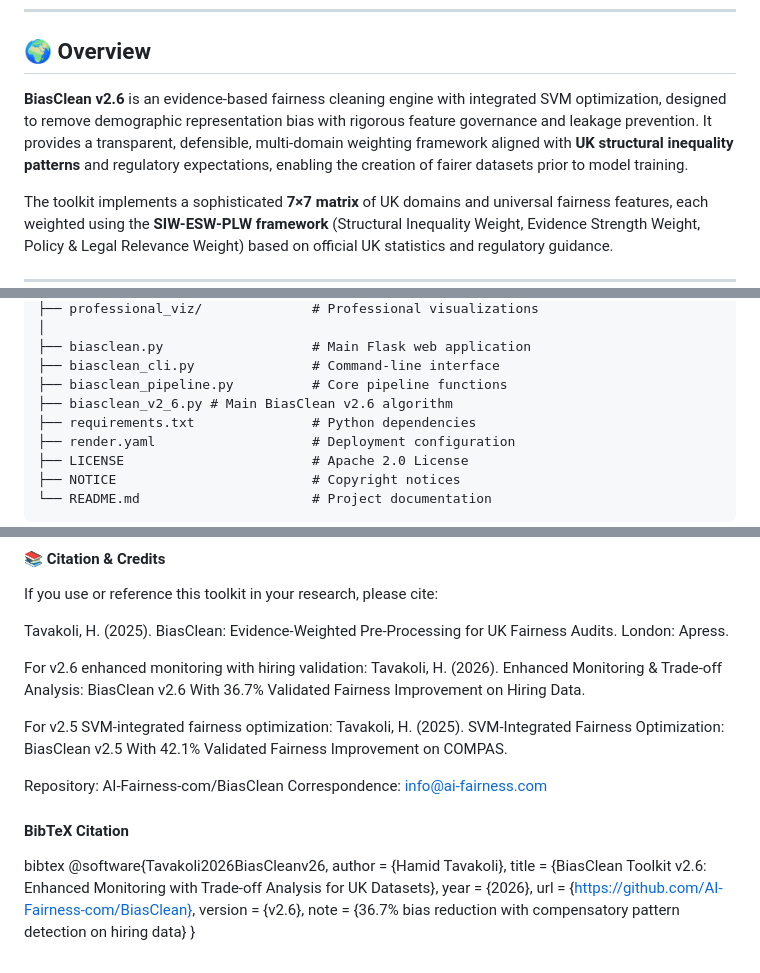
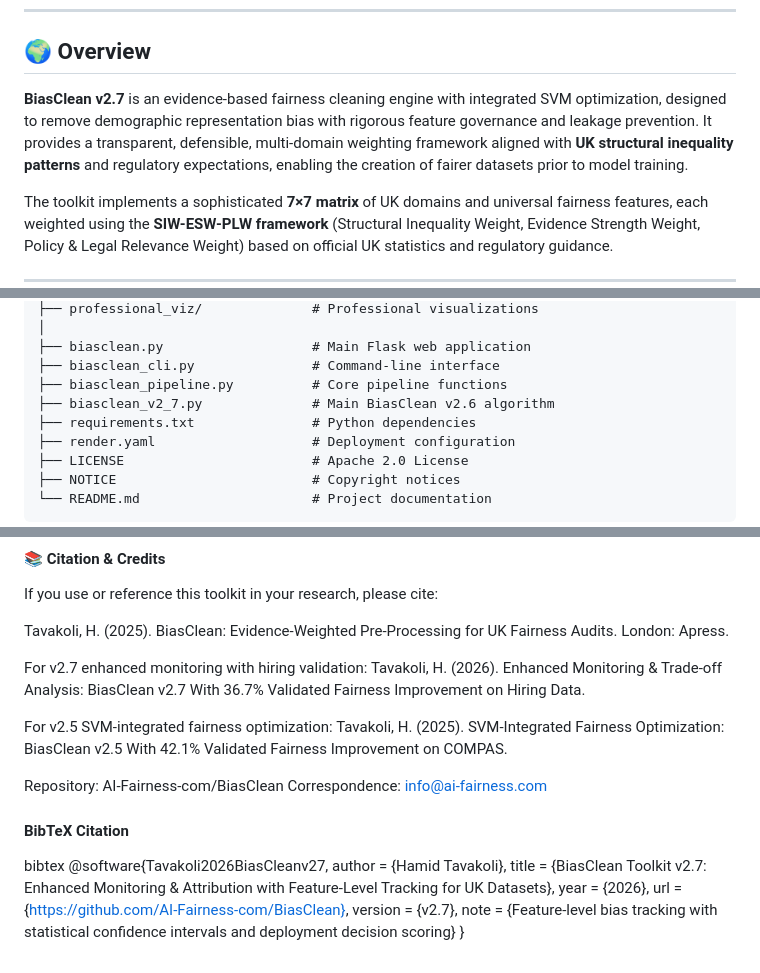
Before and after one commit to AI-Fairness-com/BiasClean, a Markdown page: README.md, 3 parts joined by grey strips. GitHub-like rendering.

```diff
--- a/README.md
+++ b/README.md
@@ -94,7 +112,7 @@ Each domain follows **UK 2025 Domain-Specific Weight Prioritization**:
 
 ## 🌍 Overview
 
-**BiasClean v2.6** is an evidence-based fairness cleaning engine with integrated SVM optimization, designed to remove demographic representation bias with rigorous feature governance and leakage prevention. It provides a transparent, defensible, multi-domain weighting framework aligned with **UK structural inequality patterns** and regulatory expectations, enabling the creation of fairer datasets prior to model training.
+**BiasClean v2.7** is an evidence-based fairness cleaning engine with integrated SVM optimization, designed to remove demographic representation bias with rigorous feature governance and leakage prevention. It provides a transparent, defensible, multi-domain weighting framework aligned with **UK structural inequality patterns** and regulatory expectations, enabling the creation of fairer datasets prior to model training.
 
 The toolkit implements a sophisticated **7×7 matrix** of UK domains and universal fairness features, each weighted using the **SIW-ESW-PLW framework** (Structural Inequality Weight, Evidence Strength Weight, Policy & Legal Relevance Weight) based on official UK statistics and regulatory guidance.
 
@@ -198,7 +216,7 @@ BiasClean/
 ├── biasclean.py                   # Main Flask web application
 ├── biasclean_cli.py               # Command-line interface
 ├── biasclean_pipeline.py          # Core pipeline functions
-├── biasclean_v2_6.py # Main BiasClean v2.6 algorithm
+├── biasclean_v2_7.py              # Main BiasClean v2.6 algorithm
 ├── requirements.txt               # Python dependencies
 ├── render.yaml                    # Deployment configuration
 ├── LICENSE                        # Apache 2.0 License
@@ -262,8 +280,8 @@ If you use or reference this toolkit in your research, please cite:
 
 Tavakoli, H. (2025). BiasClean: Evidence-Weighted Pre-Processing for UK Fairness Audits. London: Apress.
 
-For v2.6 enhanced monitoring with hiring validation:
-Tavakoli, H. (2026). Enhanced Monitoring & Trade-off Analysis: BiasClean v2.6 With 36.7% Validated Fairness Improvement on Hiring Data.
+For v2.7 enhanced monitoring with hiring validation:
+Tavakoli, H. (2026). Enhanced Monitoring & Trade-off Analysis: BiasClean v2.7 With 36.7% Validated Fairness Improvement on Hiring Data.
 
 For v2.5 SVM-integrated fairness optimization:
 Tavakoli, H. (2025). SVM-Integrated Fairness Optimization: BiasClean v2.5 With 42.1% Validated Fairness Improvement on COMPAS.
@@ -273,11 +291,11 @@ Correspondence: info@ai-fairness.com
 
 #### BibTeX Citation
 bibtex
-@software{Tavakoli2026BiasCleanv26,
+@software{Tavakoli2026BiasCleanv27,
   author  = {Hamid Tavakoli},
-  title   = {BiasClean Toolkit v2.6: Enhanced Monitoring with Trade-off Analysis for UK Datasets},
+  title   = {BiasClean Toolkit v2.7: Enhanced Monitoring & Attribution with Feature-Level Tracking for UK Datasets},
   year    = {2026},
   url     = {https://github.com/AI-Fairness-com/BiasClean},
-  version = {v2.6},
-  note    = {36.7\% bias reduction with compensatory pattern detection on hiring data}
+  version = {v2.7},
+  note    = {Feature-level bias tracking with statistical confidence intervals and deployment decision scoring}
 }
```
Also changed, not shown: other parts of README.md (+25 -7 lines).
